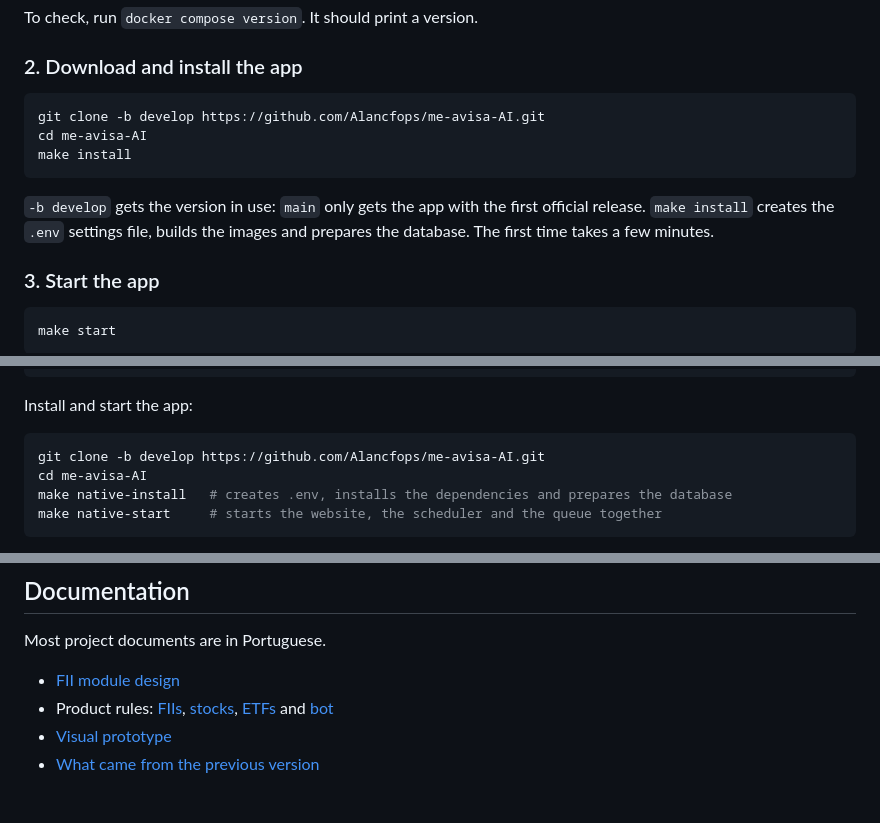
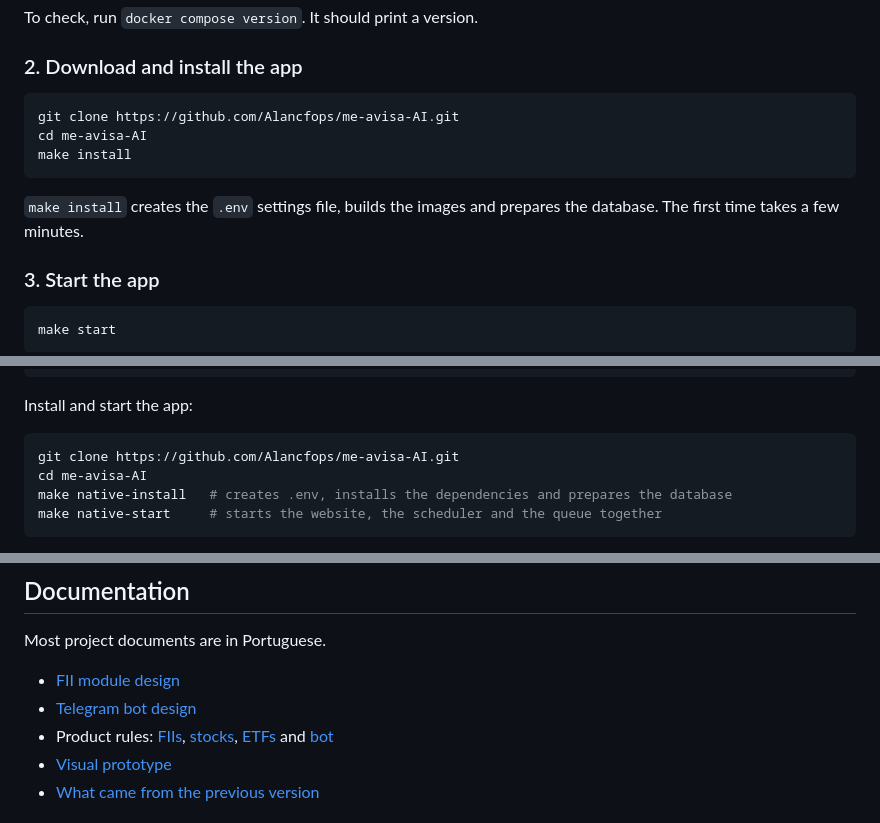
Before and after one commit to Alancfops/me-avisa-AI, a Markdown page: README.en.md, 3 parts joined by grey strips. Rendered like a GitHub page.

Commit message:
docs: plain clone from main, bot design link, project state
Co-Authored-By: Claude Opus 5.5 <noreply@anthropic.com>

````diff
--- a/README.en.md
+++ b/README.en.md
@@ -98,13 +98,12 @@ To check, run `docker compose version`. It should print a version.
 ### 2. Download and install the app
 
 ```bash
-git clone -b develop https://github.com/Alancfops/me-avisa-AI.git
+git clone https://github.com/Alancfops/me-avisa-AI.git
 cd me-avisa-AI
 make install
 ```
 
-`-b develop` gets the version in use: `main` only gets the app with the first official
-release. `make install` creates the `.env` settings file, builds the images and prepares
+`make install` creates the `.env` settings file, builds the images and prepares
 the database. The first time takes a few minutes.
 
 ### 3. Start the app
@@ -207,7 +206,7 @@ createdb me_avisa_ai
 Install and start the app:
 
 ```bash
-git clone -b develop https://github.com/Alancfops/me-avisa-AI.git
+git clone https://github.com/Alancfops/me-avisa-AI.git
 cd me-avisa-AI
 make native-install   # creates .env, installs the dependencies and prepares the database
 make native-start     # starts the website, the scheduler and the queue together
@@ -398,6 +397,7 @@ historical closing prices from
 Most project documents are in Portuguese.
 
 - [FII module design](docs/superpowers/specs/2026-10-29-modulo-fiis-design.md)
+- [Telegram bot design](docs/superpowers/specs/2026-11-04-bot-telegram-design.md)
 - Product rules: [FIIs](docs/fiis/), [stocks](docs/acoes/), [ETFs](docs/etfs/) and [bot](docs/bot/)
 - [Visual prototype](docs/prototipo-lovable/)
 - [What came from the previous version](docs/legado.md)
````
Also changed, not shown: CLAUDE.md (+2 -1 lines), README.md (+4 -4 lines).
